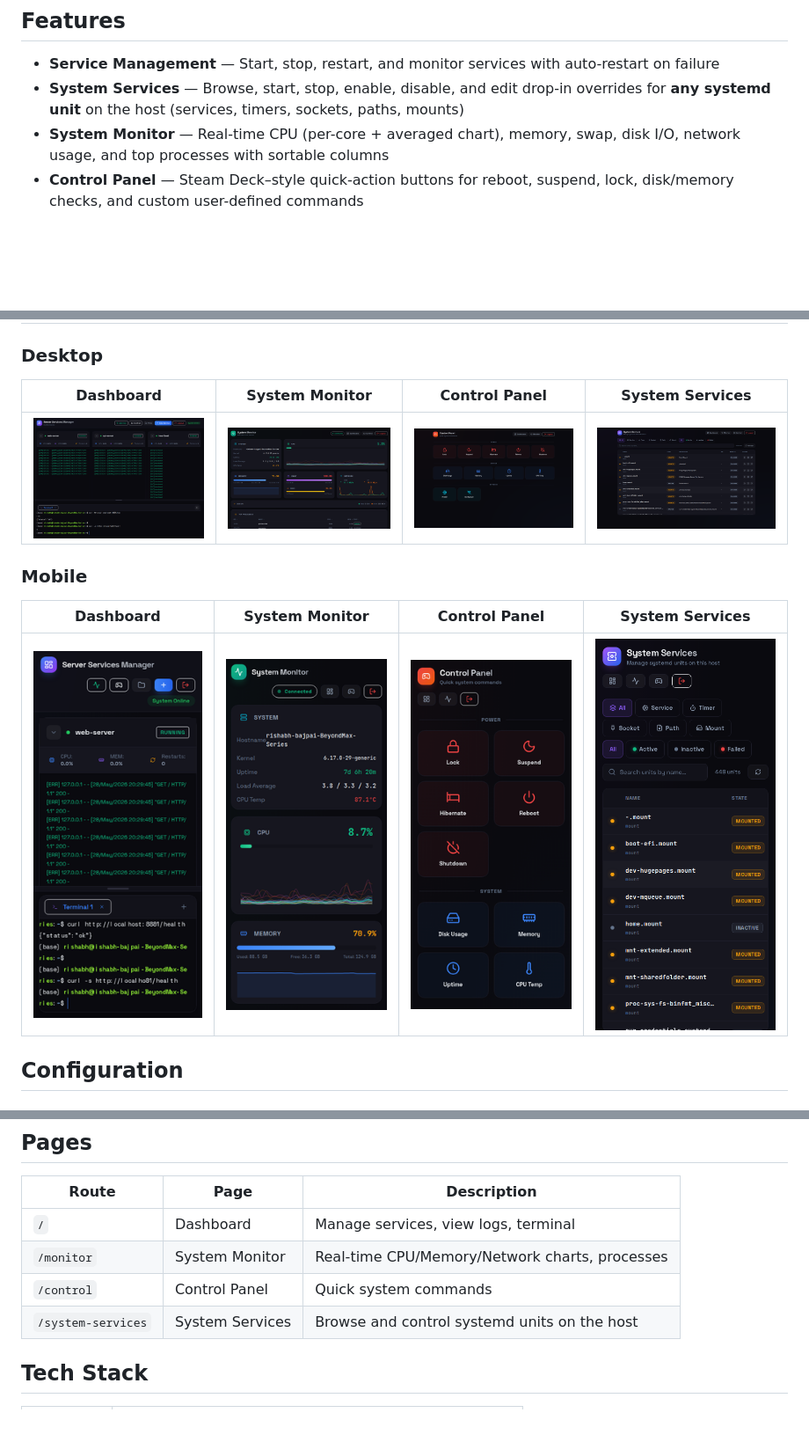
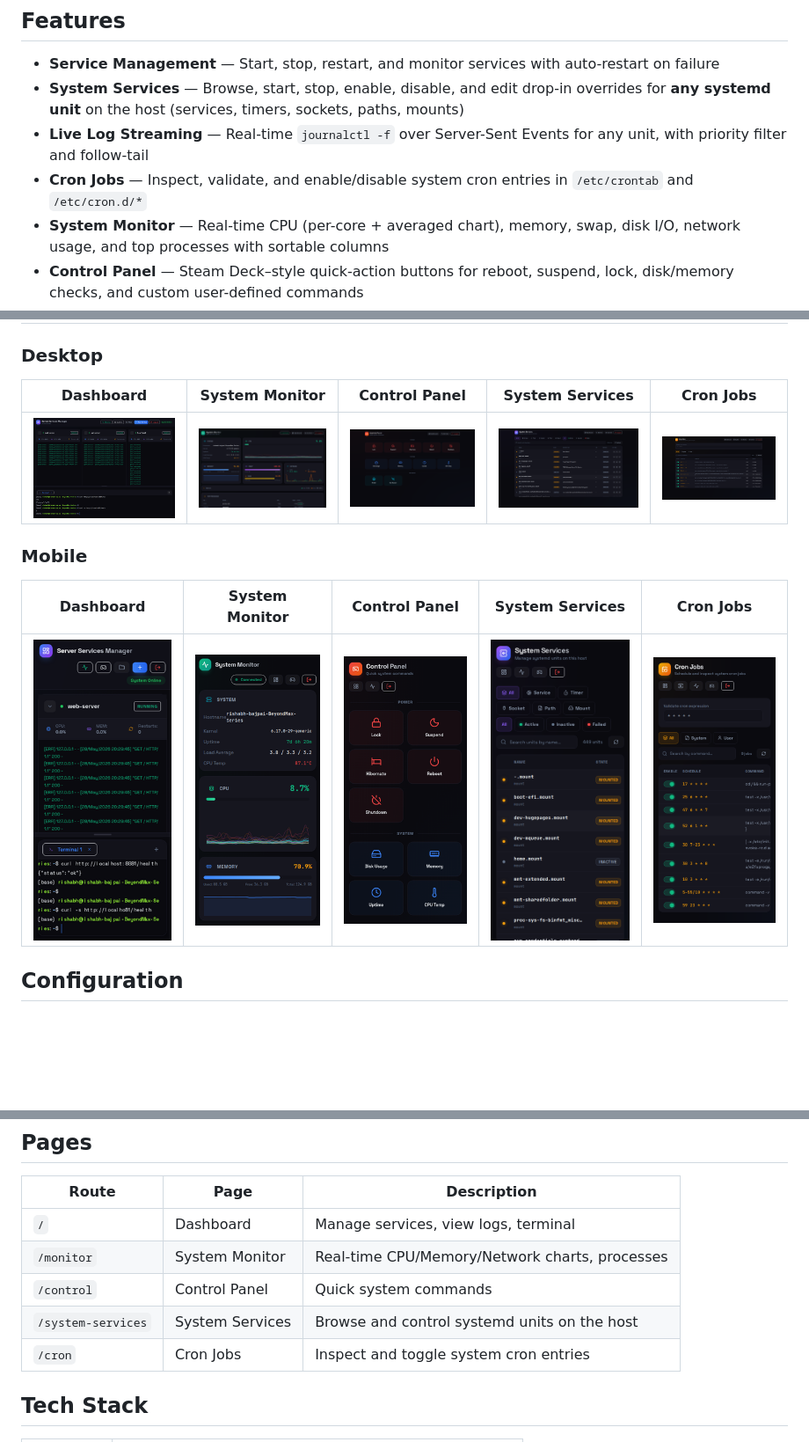
Before and after one commit to Rishabh-Bajpai/server-services-manager, a Markdown page: README.md, 3 parts joined by grey strips. Shown: that part at 88% size. Drawn GitHub-style; pictures changed too: resources/cron-desktop.png (added), resources/cron-mobile.png (added); blank space fills up the shorter version.

```diff
--- a/README.md
+++ b/README.md
@@ -17,6 +17,8 @@
 
 - **Service Management** — Start, stop, restart, and monitor services with auto-restart on failure
 - **System Services** — Browse, start, stop, enable, disable, and edit drop-in overrides for **any systemd unit** on the host (services, timers, sockets, paths, mounts)
+- **Live Log Streaming** — Real-time `journalctl -f` over Server-Sent Events for any unit, with priority filter and follow-tail
+- **Cron Jobs** — Inspect, validate, and enable/disable system cron entries in `/etc/crontab` and `/etc/cron.d/*`
 - **System Monitor** — Real-time CPU (per-core + averaged chart), memory, swap, disk I/O, network usage, and top processes with sortable columns
 - **Control Panel** — Steam Deck–style quick-action buttons for reboot, suspend, lock, disk/memory checks, and custom user-defined commands
 - **Web Terminal** — Multi-tab PTY terminal for direct shell access
@@ -53,15 +55,15 @@ journalctl --user -u server-services-manager -f
 
 ### Desktop
 
-| Dashboard | System Monitor | Control Panel | System Services |
-|-----------|---------------|---------------|-----------------|
-| ![Desktop](resources/dashboard-desktop.png) | ![Monitor](resources/monitor-desktop.png) | ![Control](resources/control-desktop.png) | ![System](resources/system-services-desktop.png) |
+| Dashboard | System Monitor | Control Panel | System Services | Cron Jobs |
+|-----------|---------------|---------------|-----------------|-----------|
+| ![Desktop](resources/dashboard-desktop.png) | ![Monitor](resources/monitor-desktop.png) | ![Control](resources/control-desktop.png) | ![System](resources/system-services-desktop.png) | ![Cron](resources/cron-desktop.png) |
 
 ### Mobile
 
-| Dashboard | System Monitor | Control Panel | System Services |
-|-----------|---------------|---------------|-----------------|
-| ![Dashboard Mobile](resources/dashboard-mobile.png) | ![Monitor Mobile](resources/monitor-mobile.png) | ![Control Mobile](resources/control-mobile.png) | ![System Mobile](resources/system-services-mobile.png) |
+| Dashboard | System Monitor | Control Panel | System Services | Cron Jobs |
+|-----------|---------------|---------------|-----------------|-----------|
+| ![Dashboard Mobile](resources/dashboard-mobile.png) | ![Monitor Mobile](resources/monitor-mobile.png) | ![Control Mobile](resources/control-mobile.png) | ![System Mobile](resources/system-services-mobile.png) | ![Cron Mobile](resources/cron-mobile.png) |
 
 ## Configuration
 
@@ -123,6 +125,7 @@ The `/system-services` page manages **all systemd units** on the host, not just
 | `/monitor` | System Monitor | Real-time CPU/Memory/Network charts, processes |
 | `/control` | Control Panel | Quick system commands |
 | `/system-services` | System Services | Browse and control systemd units on the host |
+| `/cron` | Cron Jobs | Inspect and toggle system cron entries |
 
 ## Tech Stack
 
```
Also changed, not shown: AGENTS.md (+12 -1 lines), 5 other files.
